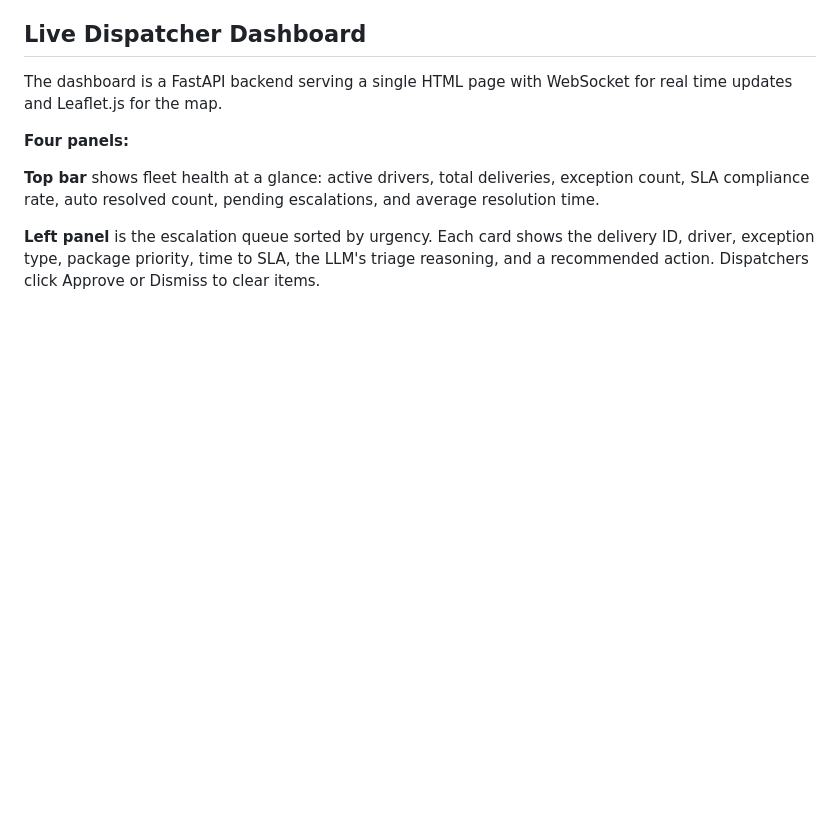
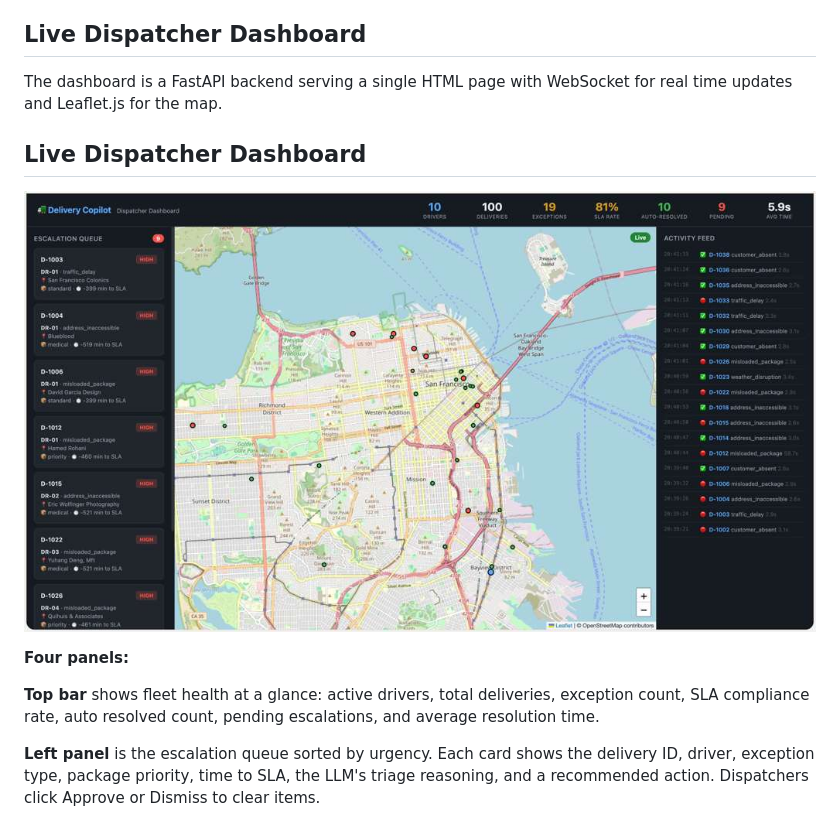
Before and after one commit to Tieahapani/Delivery-Copilot-Agent, a Markdown page: README.md, the part around the change. Rendered like a GitHub page; blank space fills up the shorter version.

```diff
--- a/README.md
+++ b/README.md
@@ -99,6 +99,9 @@ The two misses were both edge cases where the LLM classified one urgency level d
 ## Live Dispatcher Dashboard
 
 The dashboard is a FastAPI backend serving a single HTML page with WebSocket for real time updates and Leaflet.js for the map.
+## Live Dispatcher Dashboard
+
+![Dispatcher Dashboard](assets/dashboard.jpeg)
 
 **Four panels:**
 
```
